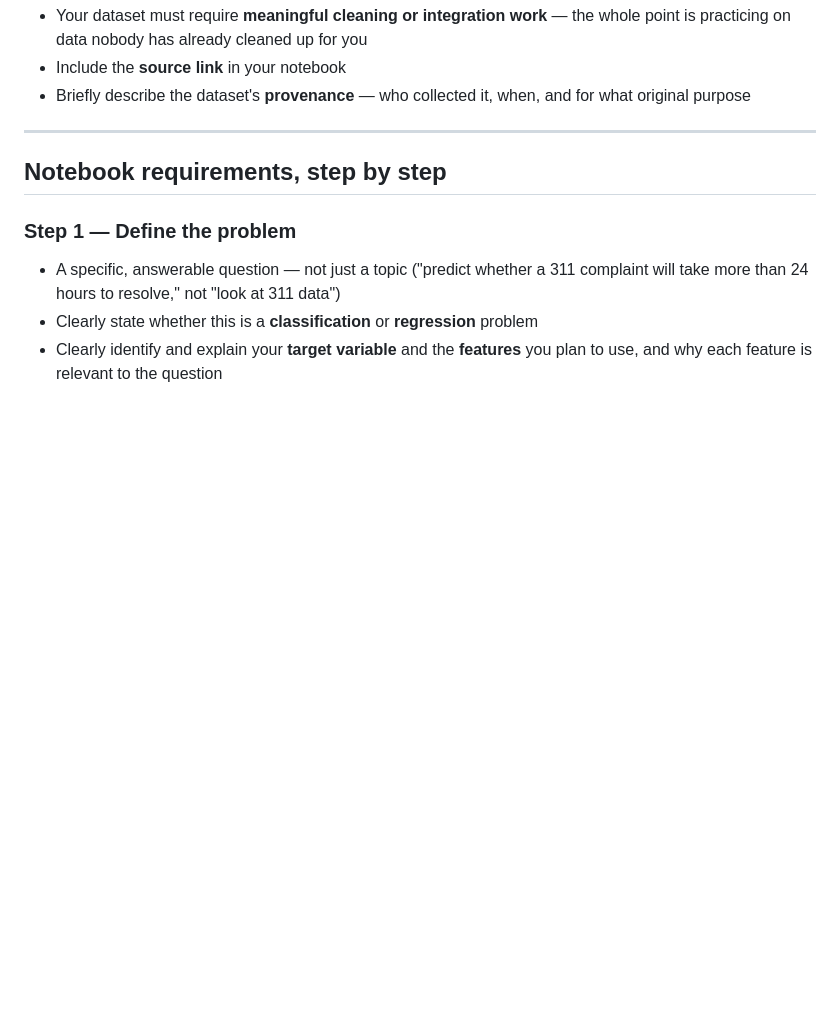
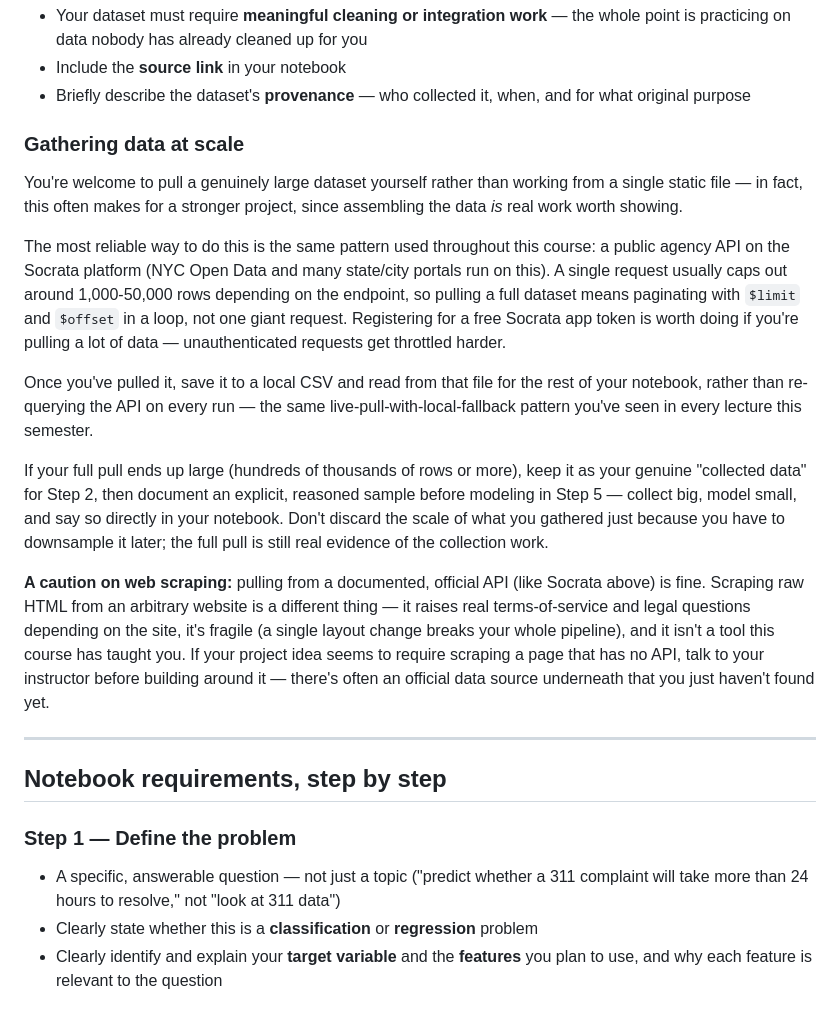
Before and after one commit to thitimas/cs383-fa26-materials-public, a Markdown page: capstone/capstone_project.md, the part around the change. Rendered like a GitHub page; blank space fills up the shorter version.

Commit message:
Add 'Gathering data at scale' guidance to capstone project doc (Socrata pagination, collect-big/sample-for-modeling, scraping caution)

```diff
--- a/capstone/capstone_project.md
+++ b/capstone/capstone_project.md
@@ -46,6 +46,33 @@ A few things every project needs to satisfy:
   on data nobody has already cleaned up for you
 - Include the **source link** in your notebook
 - Briefly describe the dataset's **provenance** — who collected it, when, and for what original purpose
+
+### Gathering data at scale
+
+You're welcome to pull a genuinely large dataset yourself rather than working from a single static file —
+in fact, this often makes for a stronger project, since assembling the data *is* real work worth showing.
+
+The most reliable way to do this is the same pattern used throughout this course: a public agency API on
+the Socrata platform (NYC Open Data and many state/city portals run on this). A single request usually
+caps out around 1,000-50,000 rows depending on the endpoint, so pulling a full dataset means paginating
+with `$limit` and `$offset` in a loop, not one giant request. Registering for a free Socrata app token is
+worth doing if you're pulling a lot of data — unauthenticated requests get throttled harder.
+
+Once you've pulled it, save it to a local CSV and read from that file for the rest of your notebook,
+rather than re-querying the API on every run — the same live-pull-with-local-fallback pattern you've seen
+in every lecture this semester.
+
+If your full pull ends up large (hundreds of thousands of rows or more), keep it as your genuine "collected
+data" for Step 2, then document an explicit, reasoned sample before modeling in Step 5 — collect big, model
+small, and say so directly in your notebook. Don't discard the scale of what you gathered just because you
+have to downsample it later; the full pull is still real evidence of the collection work.
+
+**A caution on web scraping:** pulling from a documented, official API (like Socrata above) is fine.
+Scraping raw HTML from an arbitrary website is a different thing — it raises real terms-of-service and
+legal questions depending on the site, it's fragile (a single layout change breaks your whole pipeline),
+and it isn't a tool this course has taught you. If your project idea seems to require scraping a page
+that has no API, talk to your instructor before building around it — there's often an official data
+source underneath that you just haven't found yet.
 
 ---
 
```
